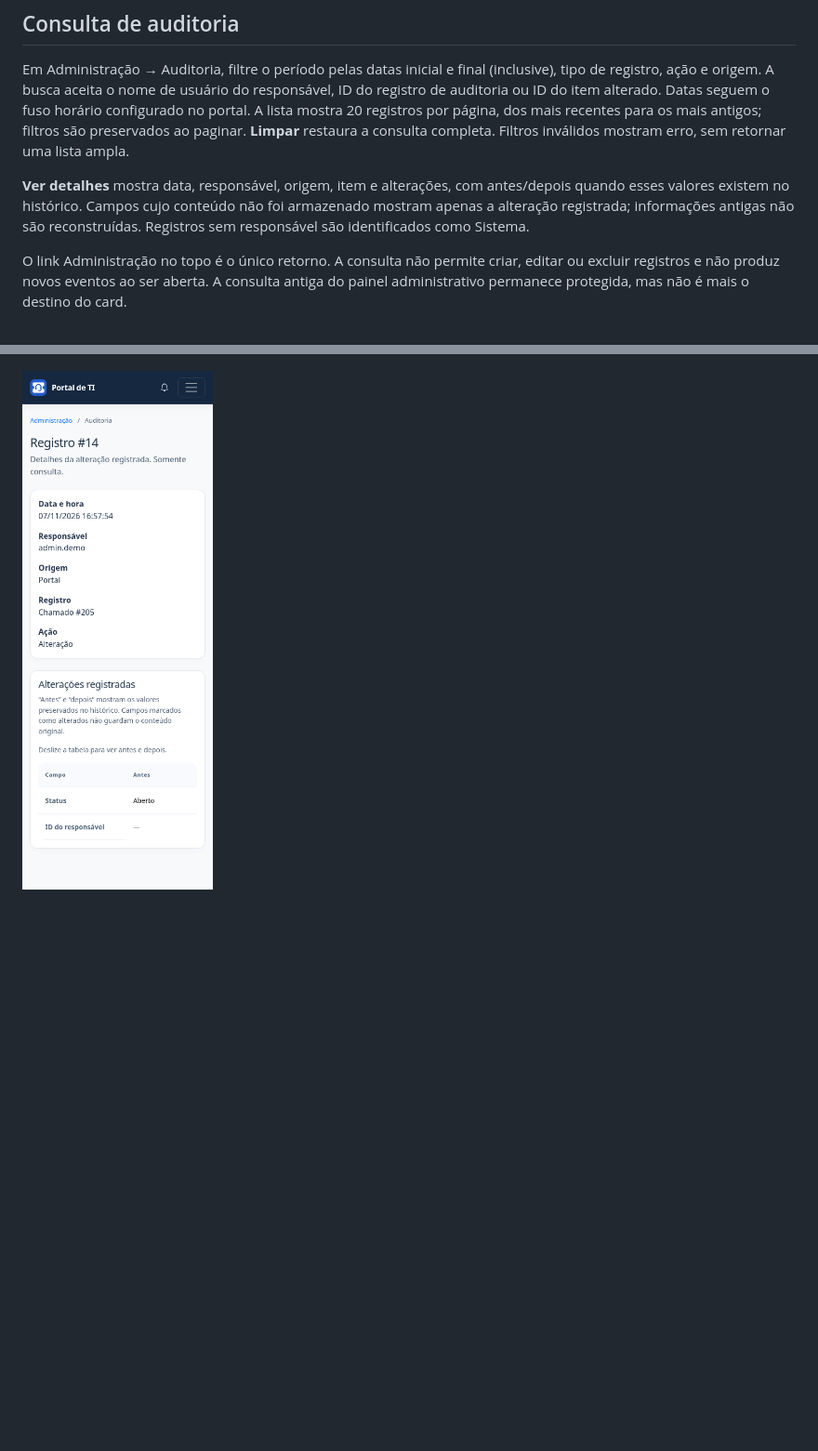
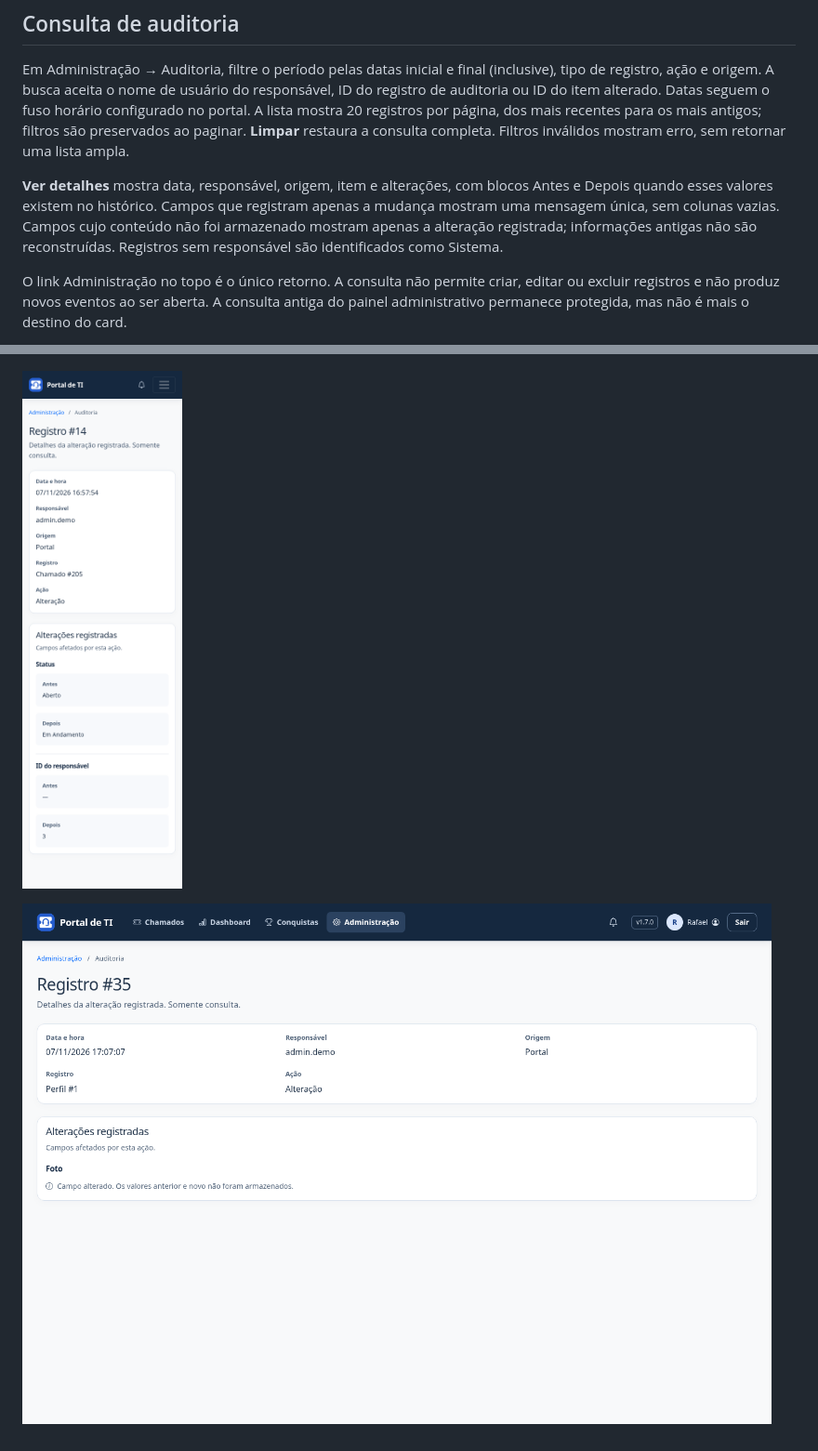
Before and after one commit to sonmook/portal-chamados, a Markdown page: docs/administracao.md, 2 parts joined by grey strips. Shown: that part at 93% size. Drawn GitHub-style; pictures changed too: docs/imagens/auditoria-detalhe-mobile.png, docs/imagens/auditoria-foto.png (added); blank space fills up the shorter version.

Commit message:
fix: clarify audit changes and align record details

```diff
--- a/docs/administracao.md
+++ b/docs/administracao.md
@@ -34,7 +34,7 @@ Capturas da v1.7.0 com conta fictícia de demonstração.
 
 Em Administração → Auditoria, filtre o período pelas datas inicial e final (inclusive), tipo de registro, ação e origem. A busca aceita o nome de usuário do responsável, ID do registro de auditoria ou ID do item alterado. Datas seguem o fuso horário configurado no portal. A lista mostra 20 registros por página, dos mais recentes para os mais antigos; filtros são preservados ao paginar. **Limpar** restaura a consulta completa. Filtros inválidos mostram erro, sem retornar uma lista ampla.
 
-**Ver detalhes** mostra data, responsável, origem, item e alterações, com antes/depois quando esses valores existem no histórico. Campos cujo conteúdo não foi armazenado mostram apenas a alteração registrada; informações antigas não são reconstruídas. Registros sem responsável são identificados como Sistema.
+**Ver detalhes** mostra data, responsável, origem, item e alterações, com blocos Antes e Depois quando esses valores existem no histórico. Campos que registram apenas a mudança mostram uma mensagem única, sem colunas vazias. Campos cujo conteúdo não foi armazenado mostram apenas a alteração registrada; informações antigas não são reconstruídas. Registros sem responsável são identificados como Sistema.
 
 O link Administração no topo é o único retorno. A consulta não permite criar, editar ou excluir registros e não produz novos eventos ao ser aberta. A consulta antiga do painel administrativo permanece protegida, mas não é mais o destino do card.
 
@@ -43,3 +43,5 @@ Capturas com histórico fictício de demonstração:
 ![Auditoria dentro do portal](imagens/auditoria-portal.png)
 
 ![Detalhes de um registro no celular](imagens/auditoria-detalhe-mobile.png)
+
+![Alteração de foto apresentada sem colunas vazias; dados fictícios](imagens/auditoria-foto.png)
```
Also changed, not shown: CHANGELOG.md (+2 -0 lines), 4 other files.
